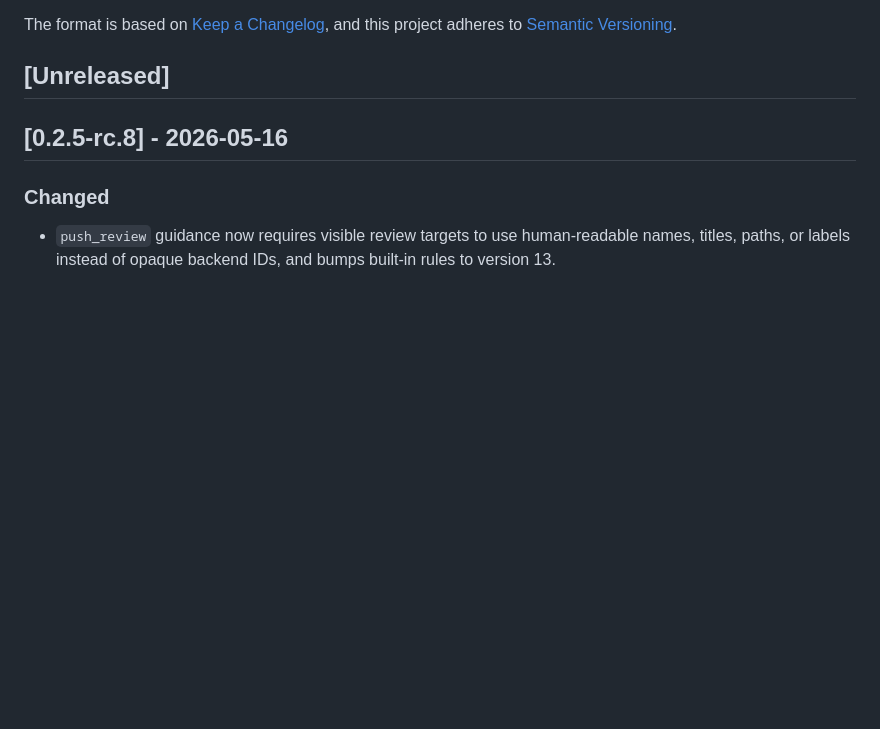
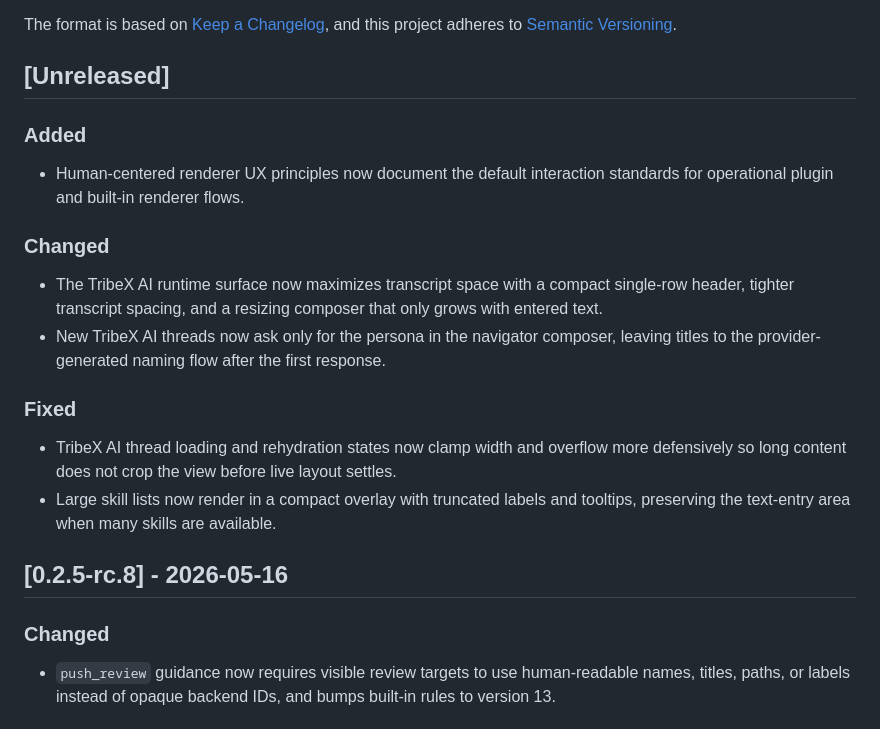
Before and after one commit to DeeJanuz/mcp-mux, a Markdown page: CHANGELOG.md, the part around the change. Rendered like a GitHub page; blank space fills up the shorter version.

Commit message:
docs: update changelog for runtime UI

```diff
--- a/CHANGELOG.md
+++ b/CHANGELOG.md
@@ -6,6 +6,17 @@ The format is based on [Keep a Changelog](https://keepachangelog.com/),
 and this project adheres to [Semantic Versioning](https://semver.org/).
 
 ## [Unreleased]
+
+### Added
+- Human-centered renderer UX principles now document the default interaction standards for operational plugin and built-in renderer flows.
+
+### Changed
+- The TribeX AI runtime surface now maximizes transcript space with a compact single-row header, tighter transcript spacing, and a resizing composer that only grows with entered text.
+- New TribeX AI threads now ask only for the persona in the navigator composer, leaving titles to the provider-generated naming flow after the first response.
+
+### Fixed
+- TribeX AI thread loading and rehydration states now clamp width and overflow more defensively so long content does not crop the view before live layout settles.
+- Large skill lists now render in a compact overlay with truncated labels and tooltips, preserving the text-entry area when many skills are available.
 
 ## [0.2.5-rc.8] - 2026-05-16
 
```
